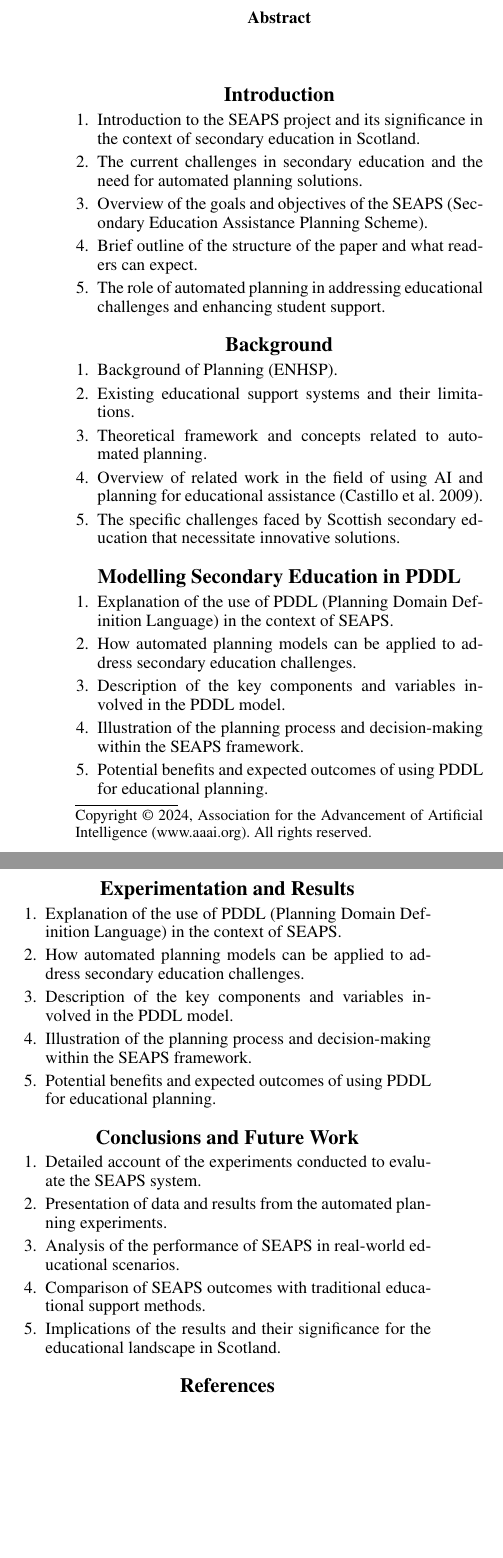
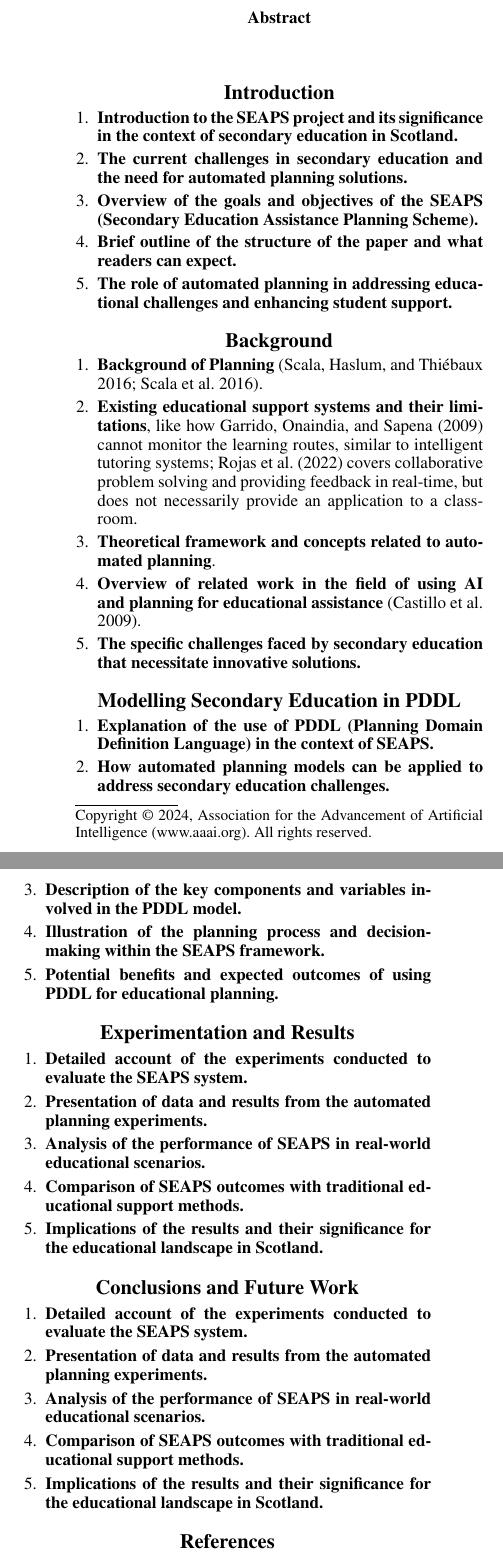
Before and after one commit to refracc-phd/planning-formalisms, a LaTeX paper (course-problem/paper/main.tex, which reads course-problem/paper/sections/01-introduction.tex, course-problem/paper/sections/02-background.tex, course-problem/paper/sections/03-modelling-se-pddl.tex): two parts of the columns of the page before the commit and two parts of the columns of page 1 of 2 after it, joined at a grey line, cut so that both start at the same text, the shorter picture padded with empty space. Compiled offline with pdfLaTeX.

Commit message:
lets make everything bold lo

```diff
--- a/course-problem/paper/sections/01-introduction.tex
+++ b/course-problem/paper/sections/01-introduction.tex
@@ -1,8 +1,8 @@
 \section{Introduction}
 \begin{enumerate}
-    \item Introduction to the SEAPS project and its significance in the context of secondary education in Scotland.
-    \item The current challenges in secondary education and the need for automated planning solutions.
-    \item Overview of the goals and objectives of the SEAPS (Secondary Education Assistance Planning Scheme).
-    \item Brief outline of the structure of the paper and what readers can expect.
-    \item The role of automated planning in addressing educational challenges and enhancing student support.
+    \item \textbf{Introduction to the SEAPS project and its significance in the context of secondary education in Scotland.}
+    \item \textbf{The current challenges in secondary education and the need for automated planning solutions.}
+    \item \textbf{Overview of the goals and objectives of the SEAPS (Secondary Education Assistance Planning Scheme).}
+    \item \textbf{Brief outline of the structure of the paper and what readers can expect.}
+    \item \textbf{The role of automated planning in addressing educational challenges and enhancing student support.}
 \end{enumerate}
--- a/course-problem/paper/sections/02-background.tex
+++ b/course-problem/paper/sections/02-background.tex
@@ -1,8 +1,8 @@
 \section{Background}
 \begin{enumerate}
-    \item Background of Planning (ENHSP).
-    \item Existing educational support systems and their limitations.
-    \item Theoretical framework and concepts related to automated planning.
-    \item Overview of related work in the field of using AI and planning for educational assistance~\cite{Castillo2009}.
-    \item The specific challenges faced by Scottish secondary education that necessitate innovative solutions.
+    \item \textbf{Background of Planning}~\cite{Scala2016,ScalaHaslum2016}.
+    \item \textbf{Existing educational support systems and their limitations}, like how~\citet{Garrido2009} cannot monitor the learning routes, similar to intelligent tutoring systems;~\citet{Rojas2022} covers collaborative problem solving and providing feedback in real-time, but does not necessarily provide an application to a classroom.
+    \item \textbf{Theoretical framework and concepts related to automated planning}.
+    \item \textbf{Overview of related work in the field of using AI and planning for educational assistance}~\cite{Castillo2009}.
+    \item \textbf{The specific challenges faced by secondary education that necessitate innovative solutions.}
 \end{enumerate}
--- a/course-problem/paper/sections/03-modelling-se-pddl.tex
+++ b/course-problem/paper/sections/03-modelling-se-pddl.tex
@@ -1,8 +1,8 @@
 \section{Modelling Secondary Education in PDDL}
 \begin{enumerate}
-    \item Explanation of the use of PDDL (Planning Domain Definition Language) in the context of SEAPS\@.
-    \item How automated planning models can be applied to address secondary education challenges.
-    \item Description of the key components and variables involved in the PDDL model.
-    \item Illustration of the planning process and decision-making within the SEAPS framework.
-    \item Potential benefits and expected outcomes of using PDDL for educational planning.
+    \item \textbf{Explanation of the use of PDDL (Planning Domain Definition Language) in the context of SEAPS.}
+    \item \textbf{How automated planning models can be applied to address secondary education challenges.}
+    \item \textbf{Description of the key components and variables involved in the PDDL model.}
+    \item \textbf{Illustration of the planning process and decision-making within the SEAPS framework.}
+    \item \textbf{Potential benefits and expected outcomes of using PDDL for educational planning.}
 \end{enumerate}
--- a/course-problem/paper/sections/04-experiments-results.tex
+++ b/course-problem/paper/sections/04-experiments-results.tex
@@ -1,8 +1,8 @@
 \section{Experimentation and Results}
 \begin{enumerate}
-    \item Explanation of the use of PDDL (Planning Domain Definition Language) in the context of SEAPS\@.
-    \item How automated planning models can be applied to address secondary education challenges.
-    \item Description of the key components and variables involved in the PDDL model.
-    \item Illustration of the planning process and decision-making within the SEAPS framework.
-    \item Potential benefits and expected outcomes of using PDDL for educational planning.
+    \item \textbf{Detailed account of the experiments conducted to evaluate the SEAPS system.}
+    \item \textbf{Presentation of data and results from the automated planning experiments.}
+    \item \textbf{Analysis of the performance of SEAPS in real-world educational scenarios.}
+    \item \textbf{Comparison of SEAPS outcomes with traditional educational support methods.}
+    \item \textbf{Implications of the results and their significance for the educational landscape in Scotland.}
 \end{enumerate}
--- a/course-problem/paper/sections/05-conclusions.tex
+++ b/course-problem/paper/sections/05-conclusions.tex
@@ -1,8 +1,8 @@
 \section{Conclusions and Future Work}
 \begin{enumerate}
-    \item Detailed account of the experiments conducted to evaluate the SEAPS system.
-    \item Presentation of data and results from the automated planning experiments.
-    \item Analysis of the performance of SEAPS in real-world educational scenarios.
-    \item Comparison of SEAPS outcomes with traditional educational support methods.
-    \item Implications of the results and their significance for the educational landscape in Scotland.
+    \item \textbf{Detailed account of the experiments conducted to evaluate the SEAPS system.}
+    \item \textbf{Presentation of data and results from the automated planning experiments.}
+    \item \textbf{Analysis of the performance of SEAPS in real-world educational scenarios.}
+    \item \textbf{Comparison of SEAPS outcomes with traditional educational support methods.}
+    \item \textbf{Implications of the results and their significance for the educational landscape in Scotland.}
 \end{enumerate}
```
Also changed, not shown: course-problem/paper/aaai24.bib (+52 -0 lines), course-problem/paper/main.bbl.
